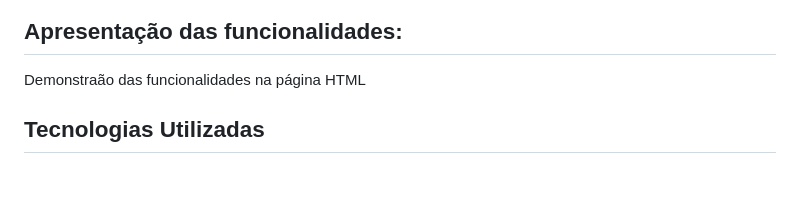
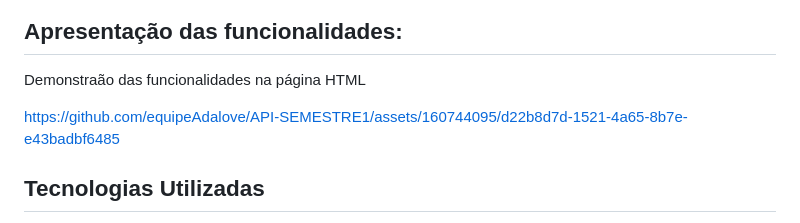
Before and after one commit to equipeAdalove/API-SEMESTRE1, a Markdown page: README.md, the part around the change. Drawn GitHub-style; blank space fills up the shorter version.

```diff
--- a/README.md
+++ b/README.md
@@ -35,6 +35,10 @@ Este é o repositório do projeto API desenvolvido na FATEC - Prof. Jessen Vidal
 
 ## Apresentação das funcionalidades:
 Demonstraão das funcionalidades na página HTML
+
+
+
+https://github.com/equipeAdalove/API-SEMESTRE1/assets/160744095/d22b8d7d-1521-4a65-8b7e-e43badbf6485
 
 
 ## Tecnologias Utilizadas
```
